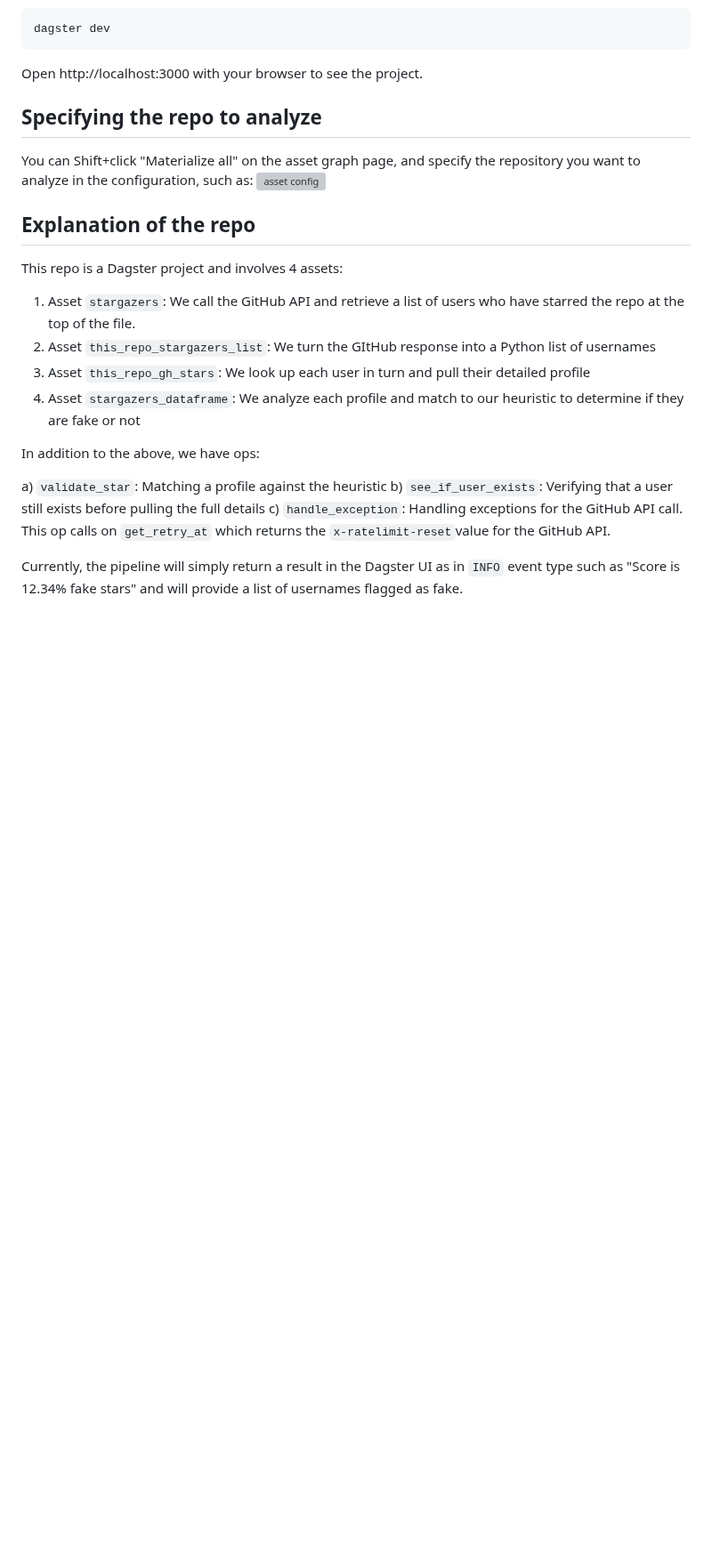
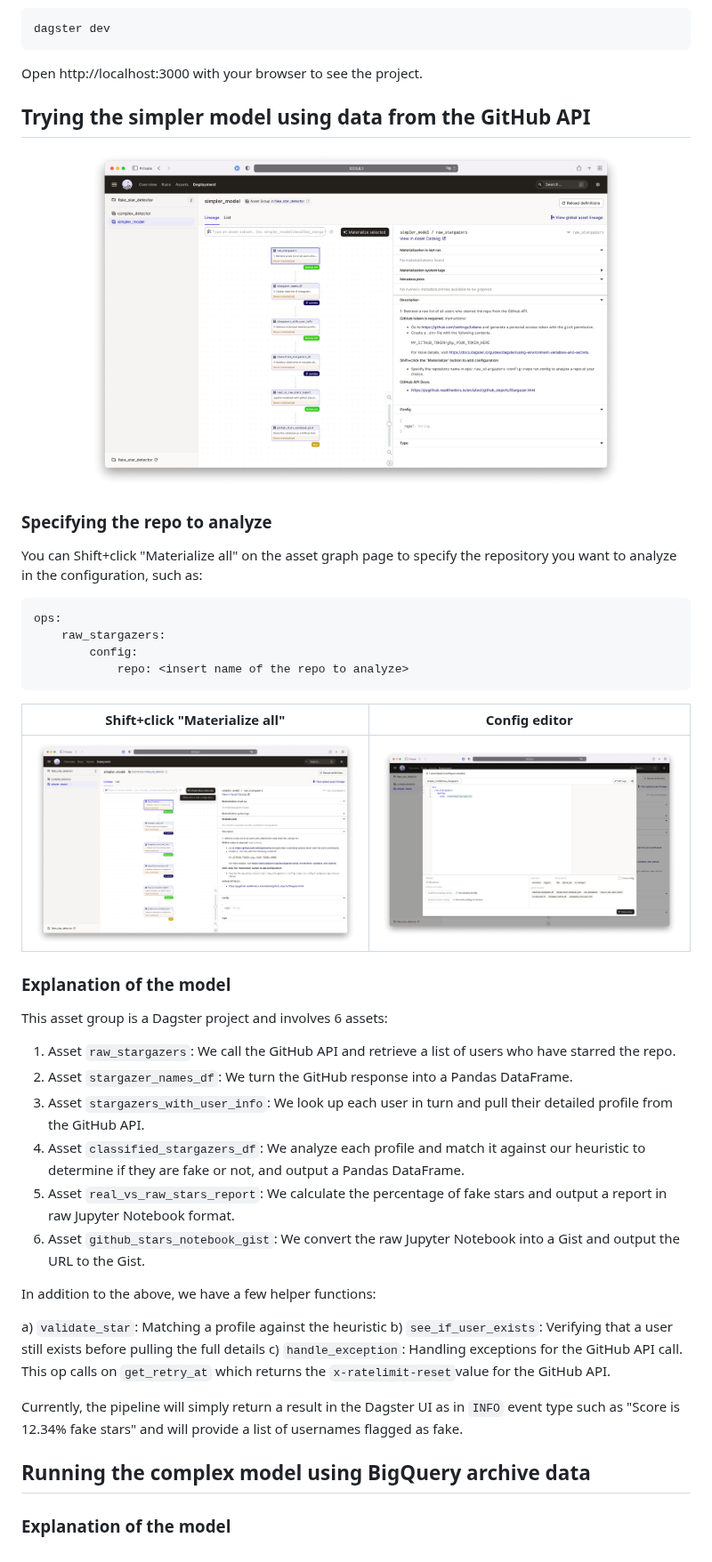
Before and after one commit to dagster-io/fake-star-detector, a Markdown page: README.md, the part around one of its changes. Shown at 89% size. Drawn GitHub-style; pictures changed too: screenshots/simpler-model-config.png (added), screenshots/simpler-model-shift-click.png (added), screenshots/simpler-model.png (added); blank space fills up the shorter version; grey boxes are pictures that could not be loaded.

Commit message:
readme part 1 - simpler model

````diff
--- a/README.md
+++ b/README.md
@@ -31,25 +41,48 @@ dagster dev
 
 Open http://localhost:3000 with your browser to see the project.
 
-## Specifying the repo to analyze
+## Trying the simpler model using data from the GitHub API
+<p align="center">
+    <img width="600" alt="simple-model" src="./screenshots/simpler-model.png">
+</p>
 
-You can Shift+click "Materialize all" on the asset graph page, and specify the repository you want to analyze in the configuration, such as:
-<img width="600" alt="asset config" src="https://user-images.githubusercontent.com/4531914/219830488-7f783e01-a4f9-4691-9421-13c7c7431b93.png">
+### Specifying the repo to analyze
+
+You can Shift+click "Materialize all" on the asset graph page to specify the repository you want to analyze in the configuration, such as:
+
+```yaml
+ops:
+    raw_stargazers:
+        config:
+            repo: <insert name of the repo to analyze>
+```
 
 
-## Explanation of the repo
+Shift+click "Materialize all"            |  Config editor
+:-------------------------:|:-------------------------:
+![simpler-model-shift-click](./screenshots/simpler-model-shift-click.png)  |  ![simpler-model-config](./screenshots/simpler-model-config.png)
 
-This repo is a Dagster project and involves 4 assets:
 
-1) Asset `stargazers`: We call the GitHub API and retrieve a list of users who have starred the repo at the top of the file.
-2) Asset `this_repo_stargazers_list`: We turn the GItHub response into a Python list of usernames
-3) Asset `this_repo_gh_stars`: We look up each user in turn and pull their detailed profile
-4) Asset `stargazers_dataframe`: We analyze each profile and match to our heuristic to determine if they are fake or not
 
-In addition to the above, we have ops:
+### Explanation of the model
+
+This asset group is a Dagster project and involves 6 assets:
+
+1) Asset `raw_stargazers`: We call the GitHub API and retrieve a list of users who have starred the repo.
+2) Asset `stargazer_names_df`: We turn the GitHub response into a Pandas DataFrame.
+3) Asset `stargazers_with_user_info`: We look up each user in turn and pull their detailed profile from the GitHub API.
+4) Asset `classified_stargazers_df`: We analyze each profile and match it against our heuristic to determine if they are fake or not, and output a Pandas DataFrame.
+5) Asset `real_vs_raw_stars_report`: We calculate the percentage of fake stars and output a report in raw Jupyter Notebook format.
+6) Asset `github_stars_notebook_gist`: We convert the raw Jupyter Notebook into a Gist and output the URL to the Gist.
+
+In addition to the above, we have a few helper functions:
 
 a) `validate_star`: Matching a profile against the heuristic
 b) `see_if_user_exists`: Verifying that a user still exists before pulling the full details
 c) `handle_exception`: Handling exceptions for the GitHub API call.  This op calls on `get_retry_at` which returns the `x-ratelimit-reset`value for the GitHub API.
 
 Currently, the pipeline will simply return a result in the Dagster UI as in `INFO` event type such as "Score is 12.34% fake stars" and will provide a list of usernames flagged as fake.
+
+## Running the complex model using BigQuery archive data
+
+### Explanation of the model
````
Also changed, not shown: other parts of README.md (+11 -1 lines), screenshots/global-asset-lineage.png (added), screenshots/stat-result-in-bigquery.png (added), screenshots/tables-in-bigquery.png (added).
